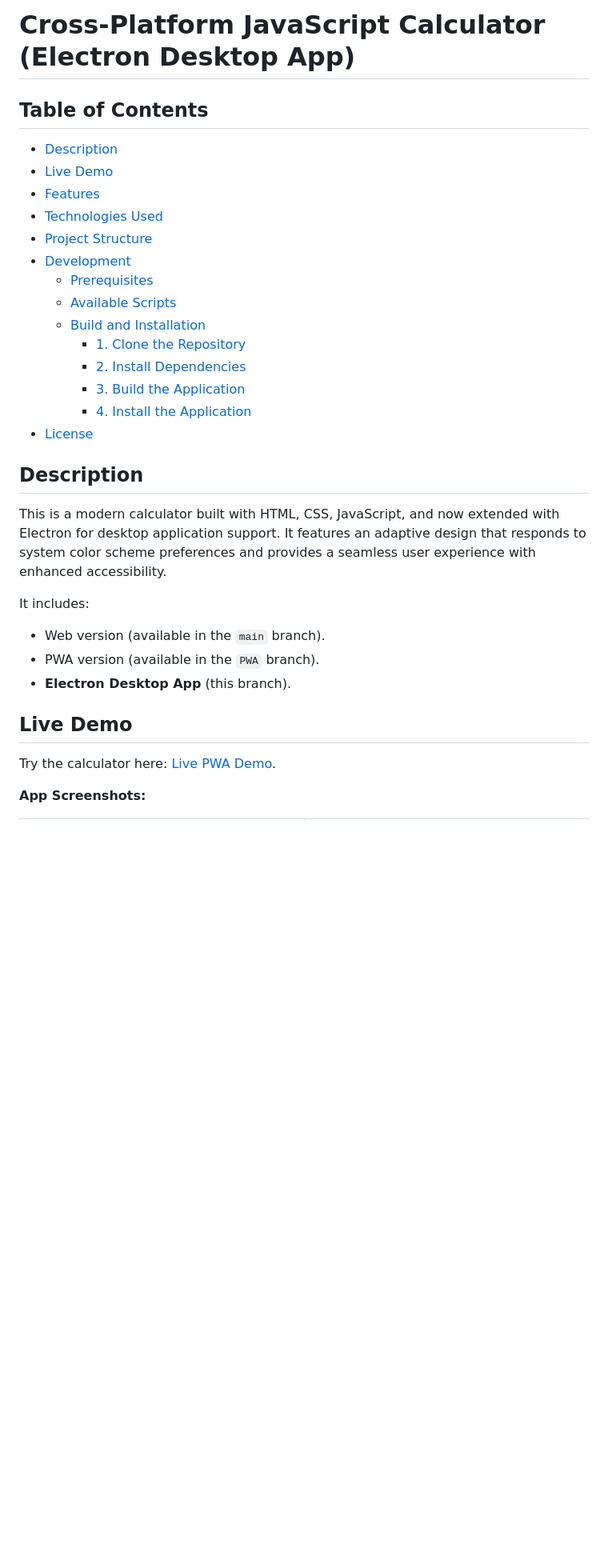
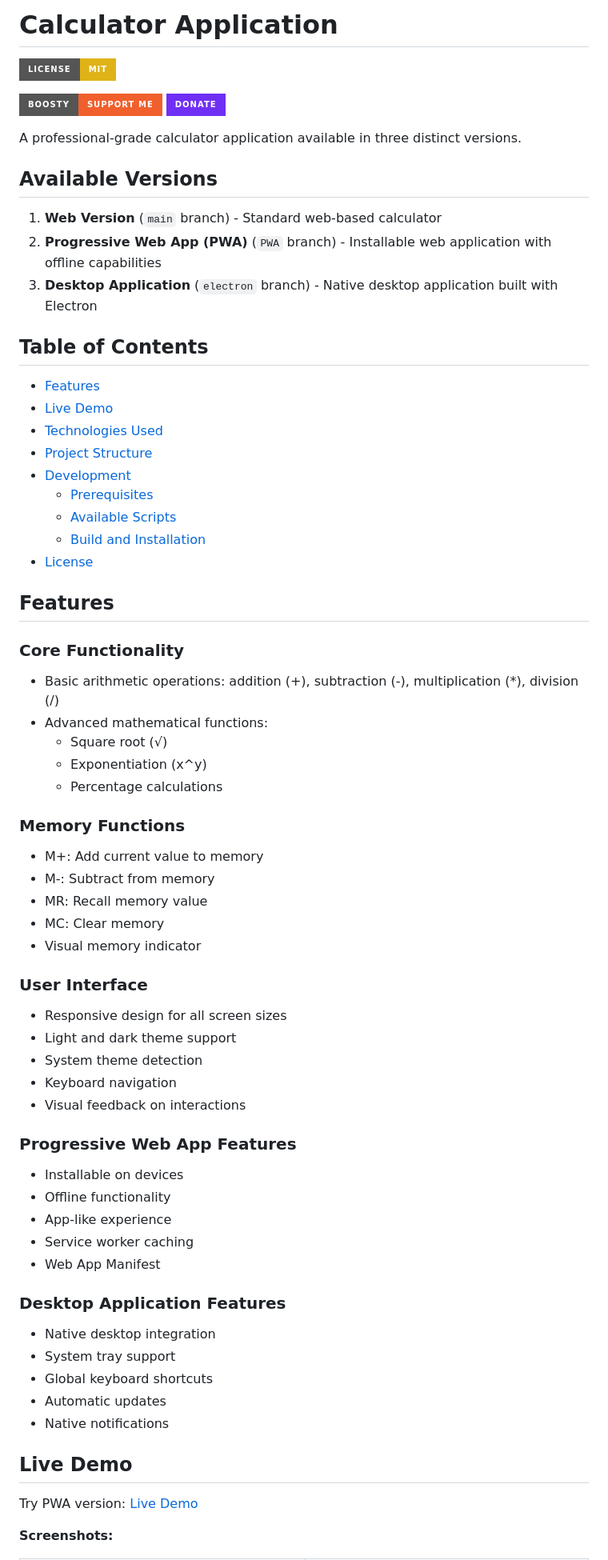
Before and after one commit to theEvilGrinch/web-pwa-electron-example, a Markdown page: README.md, the part around the change printed below. Shown: that part at 80% size. Drawn GitHub-style; badges without logos; blank space fills up the shorter version.

```diff
--- a/README.md
+++ b/README.md
@@ -1,34 +1,70 @@
-# Cross-Platform JavaScript Calculator (Electron Desktop App)
+# Calculator Application
+
+[![License: MIT](https://img.shields.io/badge/License-MIT-yellow.svg?style=for-the-badge)](LICENSE)
+
+[![Support me on Boosty](https://img.shields.io/badge/Boosty-Support%20me-%23f15f2c?style=for-the-badge)](https://boosty.to/theEvilGrinch/donate)
+[![Donate](https://img.shields.io/badge/Donate-%23702ff4?style=for-the-badge)](https://yoomoney.ru/to/410016288289737)
+
+A professional-grade calculator application available in three distinct versions.
+
+## Available Versions
+
+1. **Web Version** (`main` branch) - Standard web-based calculator
+2. **Progressive Web App (PWA)** (`PWA` branch) - Installable web application with offline capabilities
+3. **Desktop Application** (`electron` branch) - Native desktop application built with Electron
 
 ## Table of Contents
 
-- [Description](#description)
+- [Features](#features)
 - [Live Demo](#live-demo)
-- [Features](#features)
 - [Technologies Used](#technologies-used)
 - [Project Structure](#project-structure)
 - [Development](#development)
   - [Prerequisites](#prerequisites)
   - [Available Scripts](#available-scripts)
   - [Build and Installation](#build-and-installation)
-    - [1. Clone the Repository](#1-clone-the-repository)
-    - [2. Install Dependencies](#2-install-dependencies)
-    - [3. Build the Application](#3-build-the-application)
-    - [4. Install the Application](#4-install-the-application)
 - [License](#license)
 
-## Description
+## Features
 
-This is a modern calculator built with HTML, CSS, JavaScript, and now extended with Electron for desktop application support. It features an adaptive design that responds to system color scheme preferences and provides a seamless user experience with enhanced accessibility.
+### Core Functionality
+- Basic arithmetic operations: addition (+), subtraction (-), multiplication (*), division (/)
+- Advanced mathematical functions:
+  - Square root (√)
+  - Exponentiation (x^y)
+  - Percentage calculations
 
-It includes:
-- Web version (available in the `main` branch).
-- PWA version (available in the `PWA` branch).
-- **Electron Desktop App** (this branch).
+### Memory Functions
+- M+: Add current value to memory
+- M-: Subtract from memory
+- MR: Recall memory value
+- MC: Clear memory
+- Visual memory indicator
+
+### User Interface
+- Responsive design for all screen sizes
+- Light and dark theme support
+- System theme detection
+- Keyboard navigation
+- Visual feedback on interactions
+
+### Progressive Web App Features
+- Installable on devices
+- Offline functionality
+- App-like experience
+- Service worker caching
+- Web App Manifest
+
+### Desktop Application Features
+- Native desktop integration
+- System tray support
+- Global keyboard shortcuts
+- Automatic updates
+- Native notifications
 
 ## Live Demo
 
-Try the calculator here: [Live PWA Demo](https://theevilgrinch.github.io/calculator-web-pwa-electron/).
+Try PWA version: [Live Demo](https://theevilgrinch.github.io/calculator-web-pwa-electron/)
 
-**App Screenshots:**
+**Screenshots:**
 
```
Also changed, not shown: other parts of README.md (+26 -55 lines).
